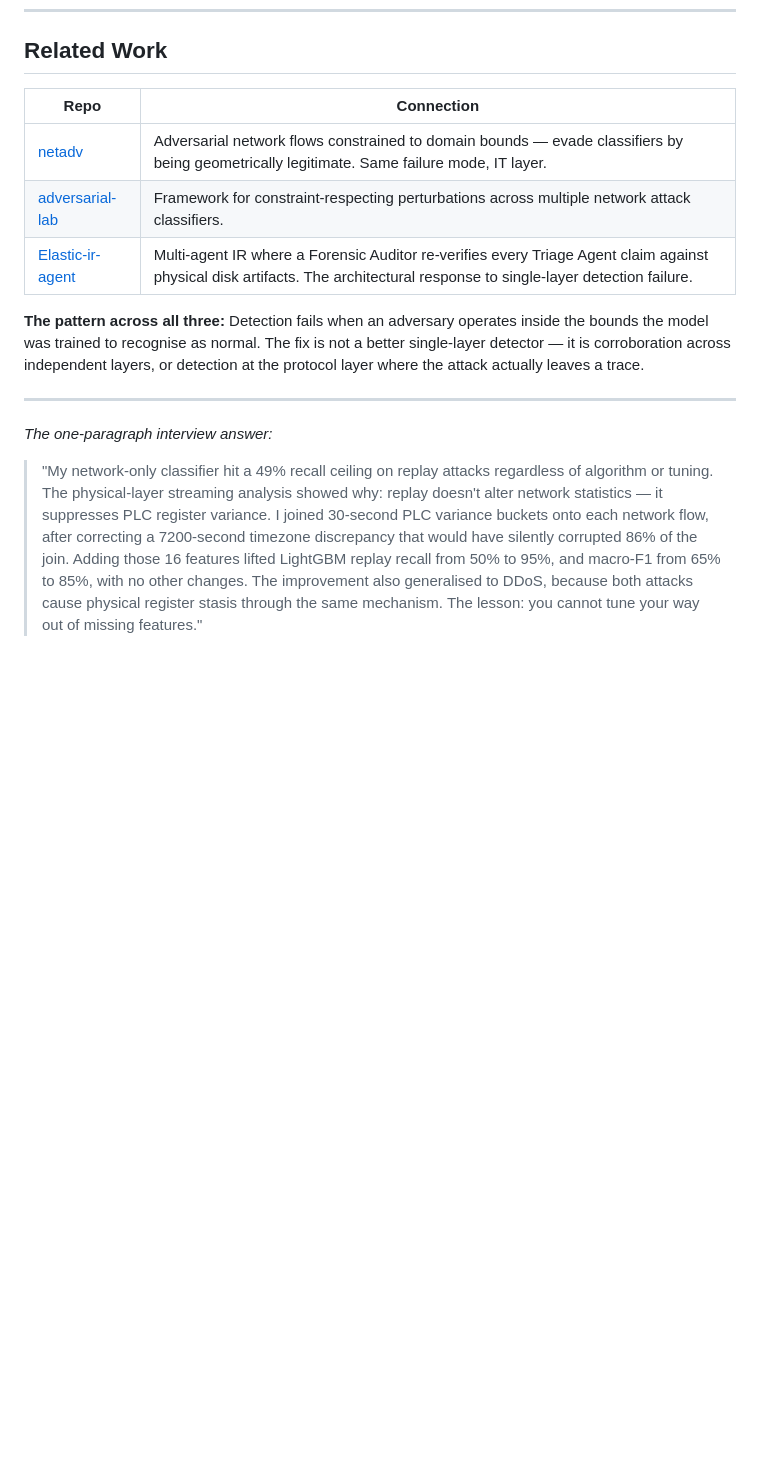
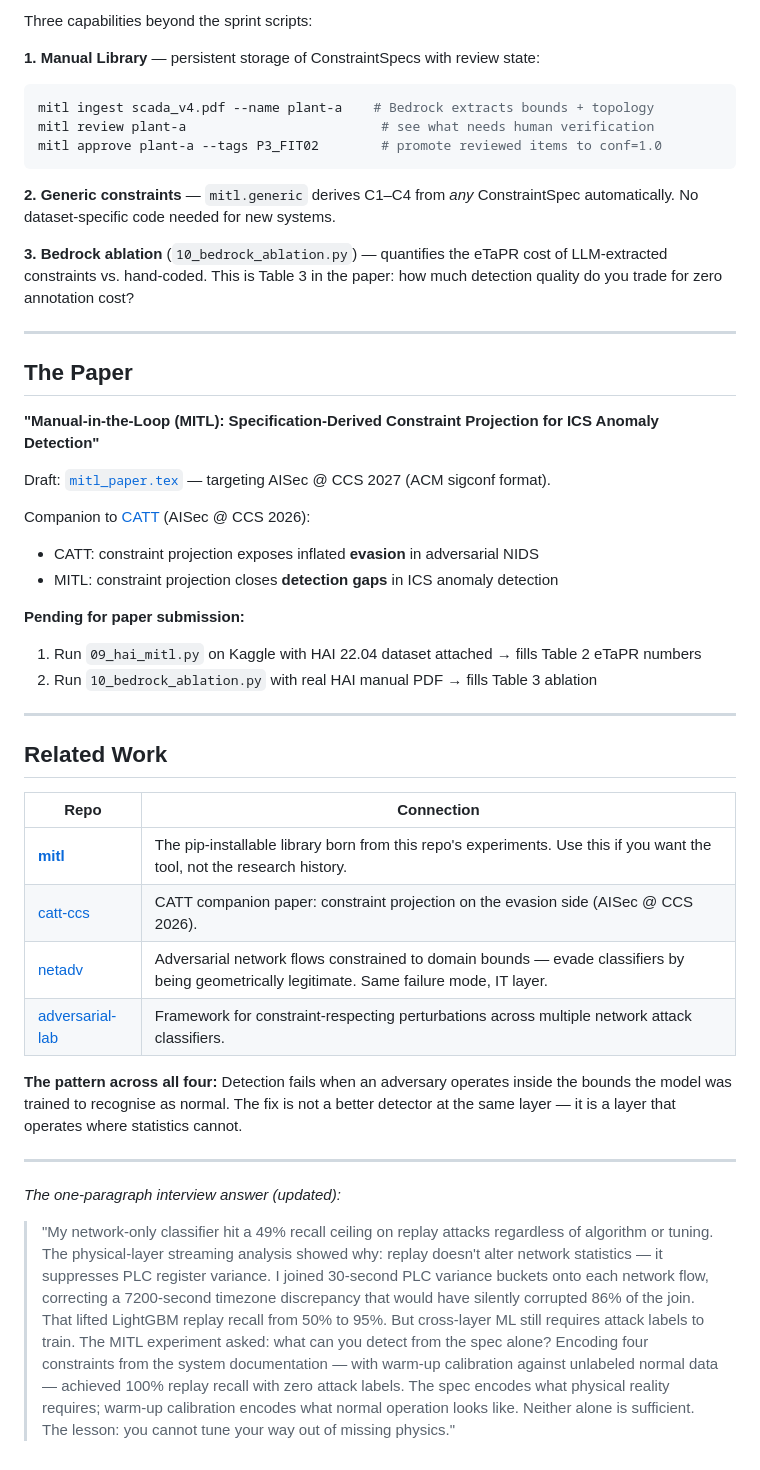
Before and after one commit to sassom2112/ics-sim-anomaly-detection, a Markdown page: README.md, the part around one of its changes. Rendered like a GitHub page; blank space fills up the shorter version.

````diff
--- a/README.md
+++ b/README.md
@@ -798,15 +858,47 @@ python 07_cross_layer_classifier.py    # Cross-layer fusion — the headline res
+Three capabilities beyond the sprint scripts:
+
+**1. Manual Library** — persistent storage of ConstraintSpecs with review state:
+```bash
+mitl ingest scada_v4.pdf --name plant-a    # Bedrock extracts bounds + topology
+mitl review plant-a                         # see what needs human verification
+mitl approve plant-a --tags P3_FIT02        # promote reviewed items to conf=1.0
+```
+
+**2. Generic constraints** — `mitl.generic` derives C1–C4 from *any* ConstraintSpec automatically. No dataset-specific code needed for new systems.
+
+**3. Bedrock ablation** (`10_bedrock_ablation.py`) — quantifies the eTaPR cost of LLM-extracted constraints vs. hand-coded. This is Table 3 in the paper: how much detection quality do you trade for zero annotation cost?
+
+---
+
+## The Paper
+
+**"Manual-in-the-Loop (MITL): Specification-Derived Constraint Projection for ICS Anomaly Detection"**
+
+Draft: [`mitl_paper.tex`](mitl_paper.tex) — targeting AISec @ CCS 2027 (ACM sigconf format).
+
+Companion to [CATT](https://github.com/sassom2112/catt-ccs) (AISec @ CCS 2026):
+- CATT: constraint projection exposes inflated **evasion** in adversarial NIDS
+- MITL: constraint projection closes **detection gaps** in ICS anomaly detection
+
+**Pending for paper submission:**
+1. Run `09_hai_mitl.py` on Kaggle with HAI 22.04 dataset attached → fills Table 2 eTaPR numbers
+2. Run `10_bedrock_ablation.py` with real HAI manual PDF → fills Table 3 ablation
+
+---
+
 ## Related Work
 
 | Repo | Connection |
 |------|-----------|
+| [**mitl**](https://github.com/sassom2112/mitl) | The pip-installable library born from this repo's experiments. Use this if you want the tool, not the research history. |
+| [catt-ccs](https://github.com/sassom2112/catt-ccs) | CATT companion paper: constraint projection on the evasion side (AISec @ CCS 2026). |
 | [netadv](https://github.com/sassom2112/netadv) | Adversarial network flows constrained to domain bounds — evade classifiers by being geometrically legitimate. Same failure mode, IT layer. |
 | [adversarial-lab](https://github.com/sassom2112/adversarial-lab) | Framework for constraint-respecting perturbations across multiple network attack classifiers. |
-| [Elastic-ir-agent](https://github.com/sassom2112/Elastic-ir-agent) | Multi-agent IR where a Forensic Auditor re-verifies every Triage Agent claim against physical disk artifacts. The architectural response to single-layer detection failure. |
 
-**The pattern across all three:** Detection fails when an adversary operates inside the bounds the model was trained to recognise as normal. The fix is not a better single-layer detector — it is corroboration across independent layers, or detection at the protocol layer where the attack actually leaves a trace.
+**The pattern across all four:** Detection fails when an adversary operates inside the bounds the model was trained to recognise as normal. The fix is not a better detector at the same layer — it is a layer that operates where statistics cannot.
 
 ---
 
-*The one-paragraph interview answer:*
+*The one-paragraph interview answer (updated):*
 
-> "My network-only classifier hit a 49% recall ceiling on replay attacks regardless of algorithm or tuning. The physical-layer streaming analysis showed why: replay doesn't alter network statistics — it suppresses PLC register variance. I joined 30-second PLC variance buckets onto each network flow, after correcting a 7200-second timezone discrepancy that would have silently corrupted 86% of the join. Adding those 16 features lifted LightGBM replay recall from 50% to 95%, and macro-F1 from 65% to 85%, with no other changes. The improvement also generalised to DDoS, because both attacks cause physical register stasis through the same mechanism. The lesson: you cannot tune your way out of missing features."
+> "My network-only classifier hit a 49% recall ceiling on replay attacks regardless of algorithm or tuning. The physical-layer streaming analysis showed why: replay doesn't alter network statistics — it suppresses PLC register variance. I joined 30-second PLC variance buckets onto each network flow, correcting a 7200-second timezone discrepancy that would have silently corrupted 86% of the join. That lifted LightGBM replay recall from 50% to 95%. But cross-layer ML still requires attack labels to train. The MITL experiment asked: what can you detect from the spec alone? Encoding four constraints from the system documentation — with warm-up calibration against unlabeled normal data — achieved 100% replay recall with zero attack labels. The spec encodes what physical reality requires; warm-up calibration encodes what normal operation looks like. Neither alone is sufficient. The lesson: you cannot tune your way out of missing physics."
````
Also changed, not shown: other parts of README.md (+60 -0 lines).
